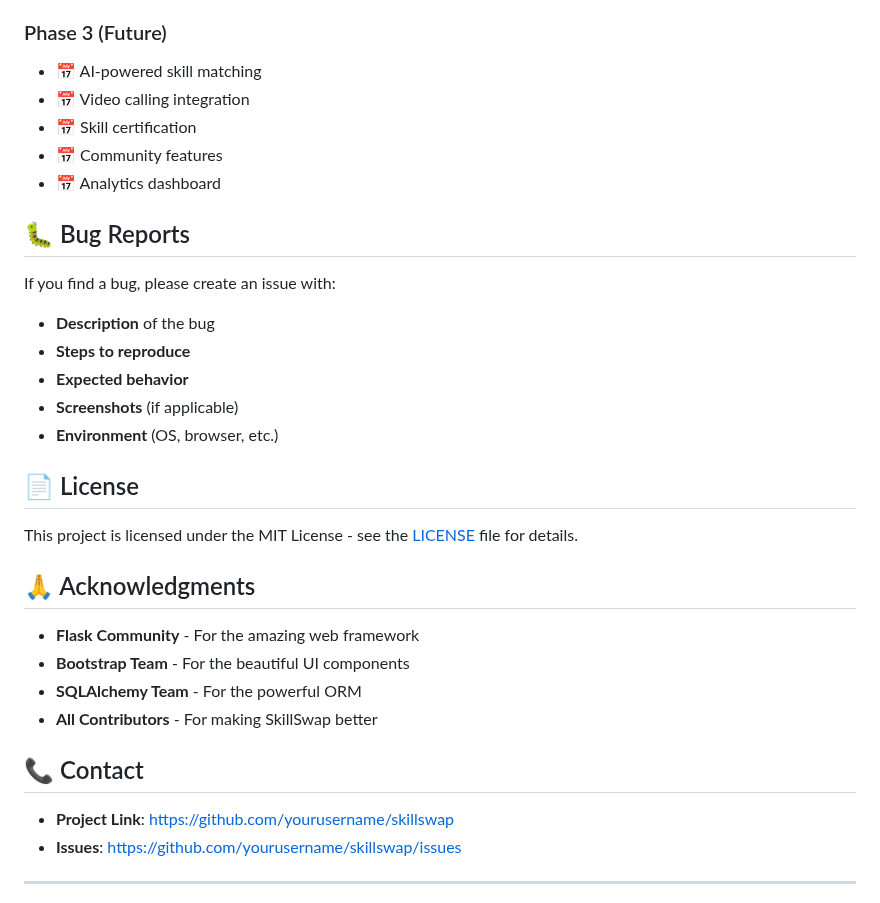
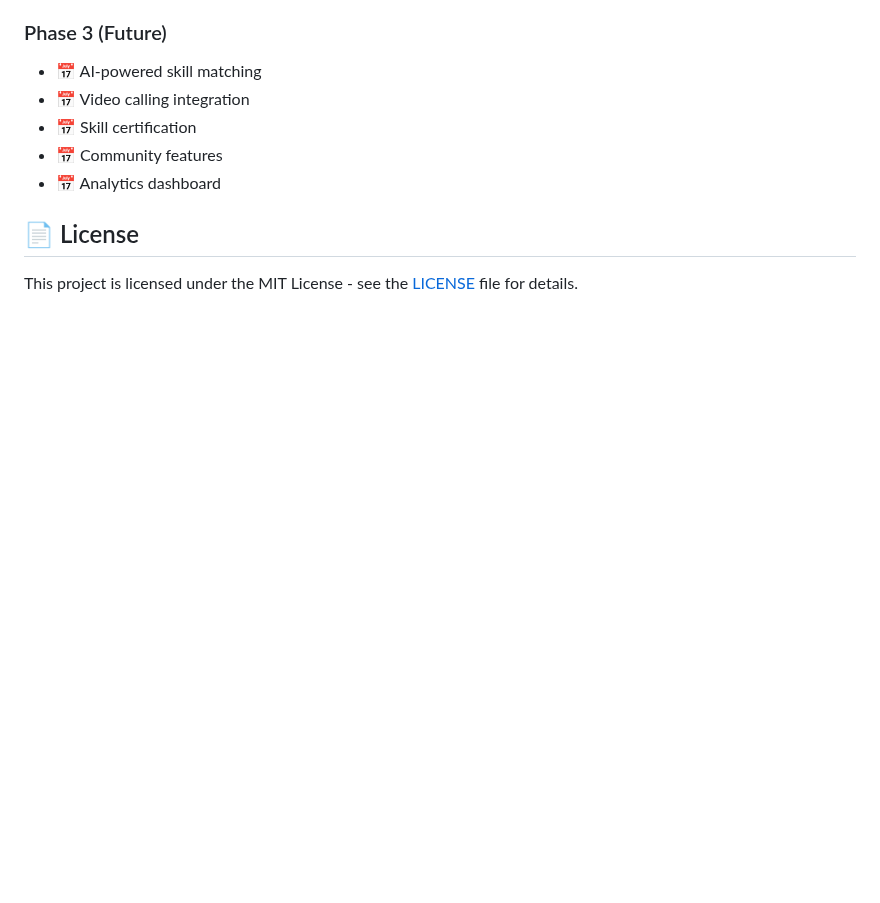
Before and after one commit to bowale-os/SkillSwap, a Markdown page: README.md, the part around one of its changes. Drawn GitHub-style; blank space fills up the shorter version.

```diff
--- a/README.md
+++ b/README.md
@@ -269,30 +269,7 @@ We welcome contributions! Here's how you can help:
 - 📅 Community features
 - 📅 Analytics dashboard
 
-## 🐛 Bug Reports
-
-If you find a bug, please create an issue with:
-- **Description** of the bug
-- **Steps to reproduce**
-- **Expected behavior**
-- **Screenshots** (if applicable)
-- **Environment** (OS, browser, etc.)
 
 ## 📄 License
 
 This project is licensed under the MIT License - see the [LICENSE](LICENSE) file for details.
-
-## 🙏 Acknowledgments
-
-- **Flask Community** - For the amazing web framework
-- **Bootstrap Team** - For the beautiful UI components
-- **SQLAlchemy Team** - For the powerful ORM
-- **All Contributors** - For making SkillSwap better
-
-## 📞 Contact
-
-- **Project Link**: [https://github.com/yourusername/skillswap](https://github.com/yourusername/skillswap)
-- **Issues**: [https://github.com/yourusername/skillswap/issues](https://github.com/yourusername/skillswap/issues)
-
----
-
```
Also changed, not shown: other parts of README.md (+0 -9 lines).
